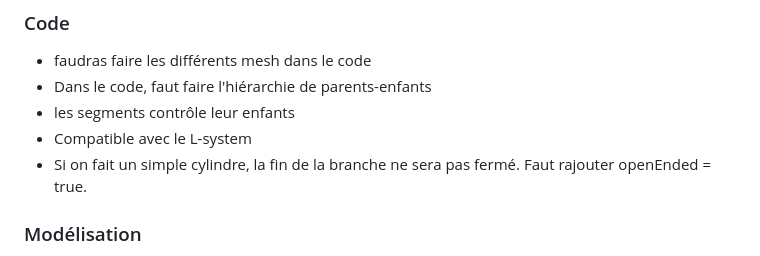
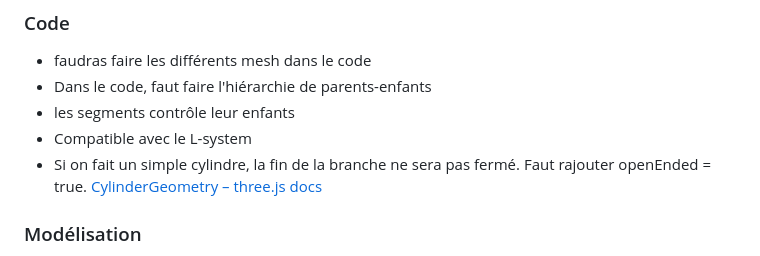
Before and after one commit to tim-montmorency/structure_mon_arbre, a Markdown page: recherche/README.md, the part around the change. Drawn GitHub-style.

```diff
--- a/recherche/README.md
+++ b/recherche/README.md
@@ -66,7 +66,7 @@ Bon exemple de séparation de mesh et de hiérarchie parent-enfant, on le retrou
 - Dans le code, faut faire l'hiérarchie de parents-enfants
 - les segments contrôle leur enfants
 - Compatible avec le L-system
-- Si on fait un simple cylindre, la fin de la branche ne sera pas fermé. Faut rajouter openEnded = true.
+- Si on fait un simple cylindre, la fin de la branche ne sera pas fermé. Faut rajouter openEnded = true. [CylinderGeometry – three.js docs](https://threejs.org/docs/?q=cyli#CylinderGeometry)
 
 
 
```
